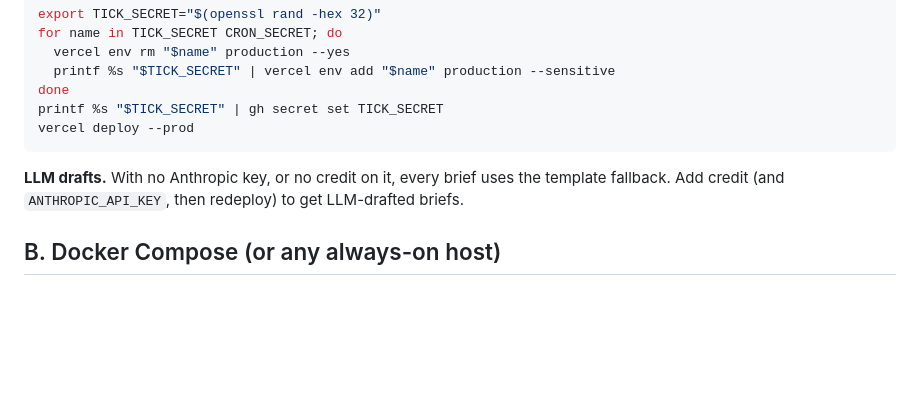
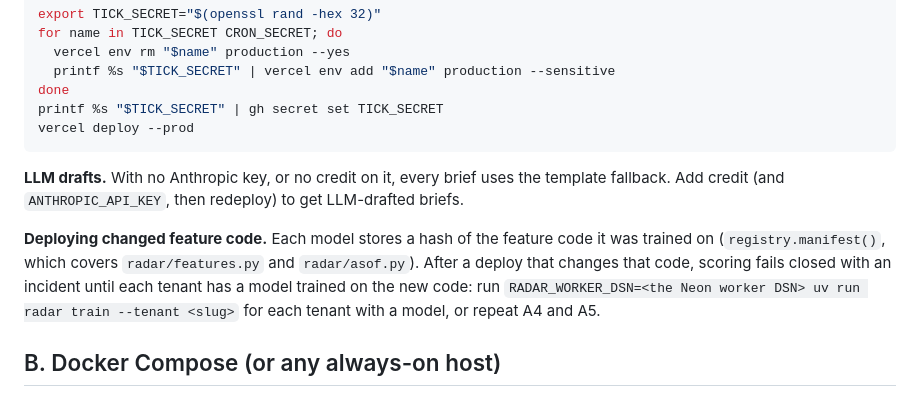
Before and after one commit to nakshatra-nahar/csm-radar, a Markdown page: docs/deploy.md, the part around the change. Rendered like a GitHub page; blank space fills up the shorter version.

Commit message:
docs: deploy says scoring fails closed after feature-code changes until a retrain

```diff
--- a/docs/deploy.md
+++ b/docs/deploy.md
@@ -243,6 +243,12 @@ vercel deploy --prod
 **LLM drafts.** With no Anthropic key, or no credit on it, every brief uses the template
 fallback. Add credit (and `ANTHROPIC_API_KEY`, then redeploy) to get LLM-drafted briefs.
 
+**Deploying changed feature code.** Each model stores a hash of the feature code it was
+trained on (`registry.manifest()`, which covers `radar/features.py` and `radar/asof.py`).
+After a deploy that changes that code, scoring fails closed with an incident until each
+tenant has a model trained on the new code: run `RADAR_WORKER_DSN=<the Neon worker DSN> uv run
+radar train --tenant <slug>` for each tenant with a model, or repeat A4 and A5.
+
 ## B. Docker Compose (or any always-on host)
 
 Compose runs PostgreSQL 16, a one-shot `bootstrap`, the `web` app and a long-lived `worker`,
```
